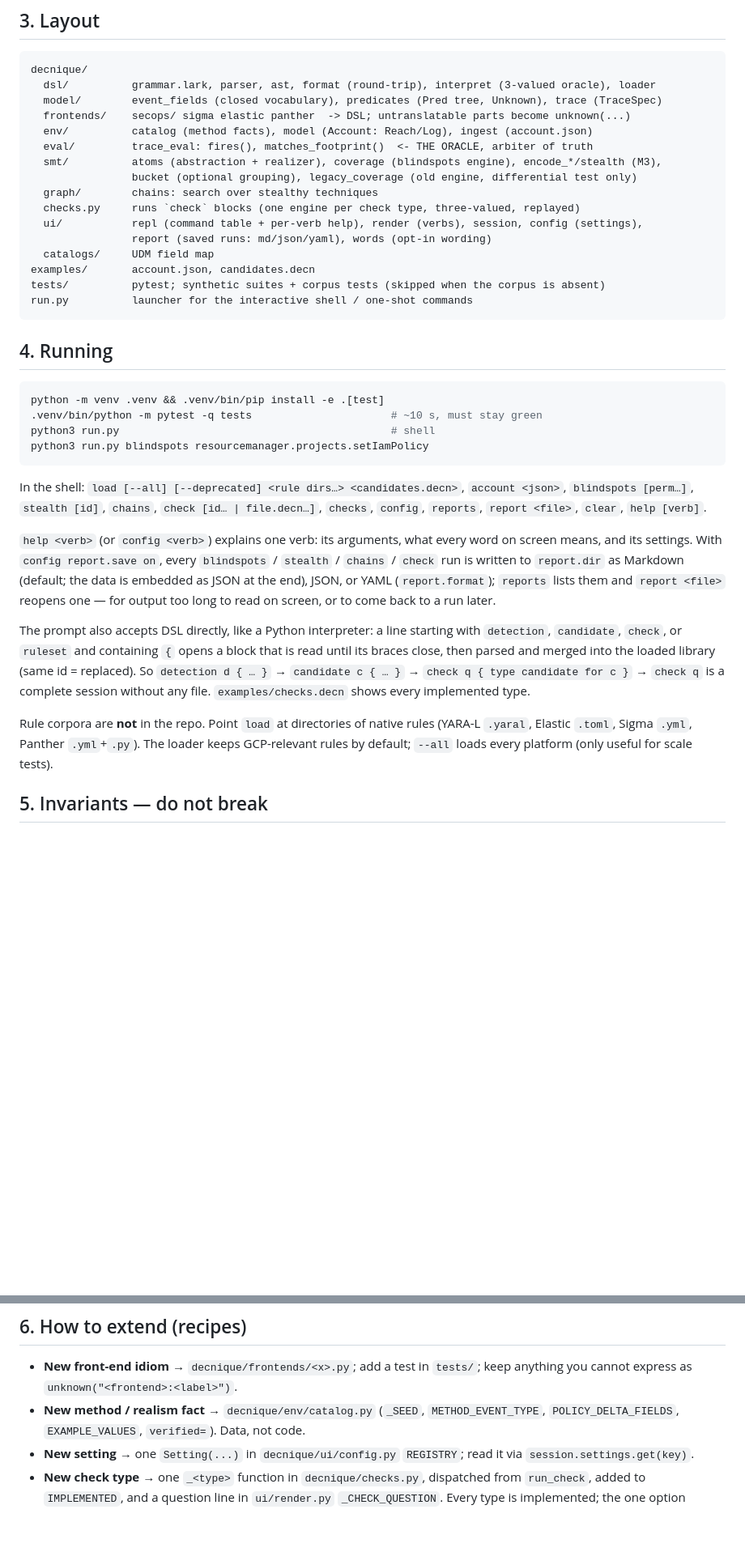
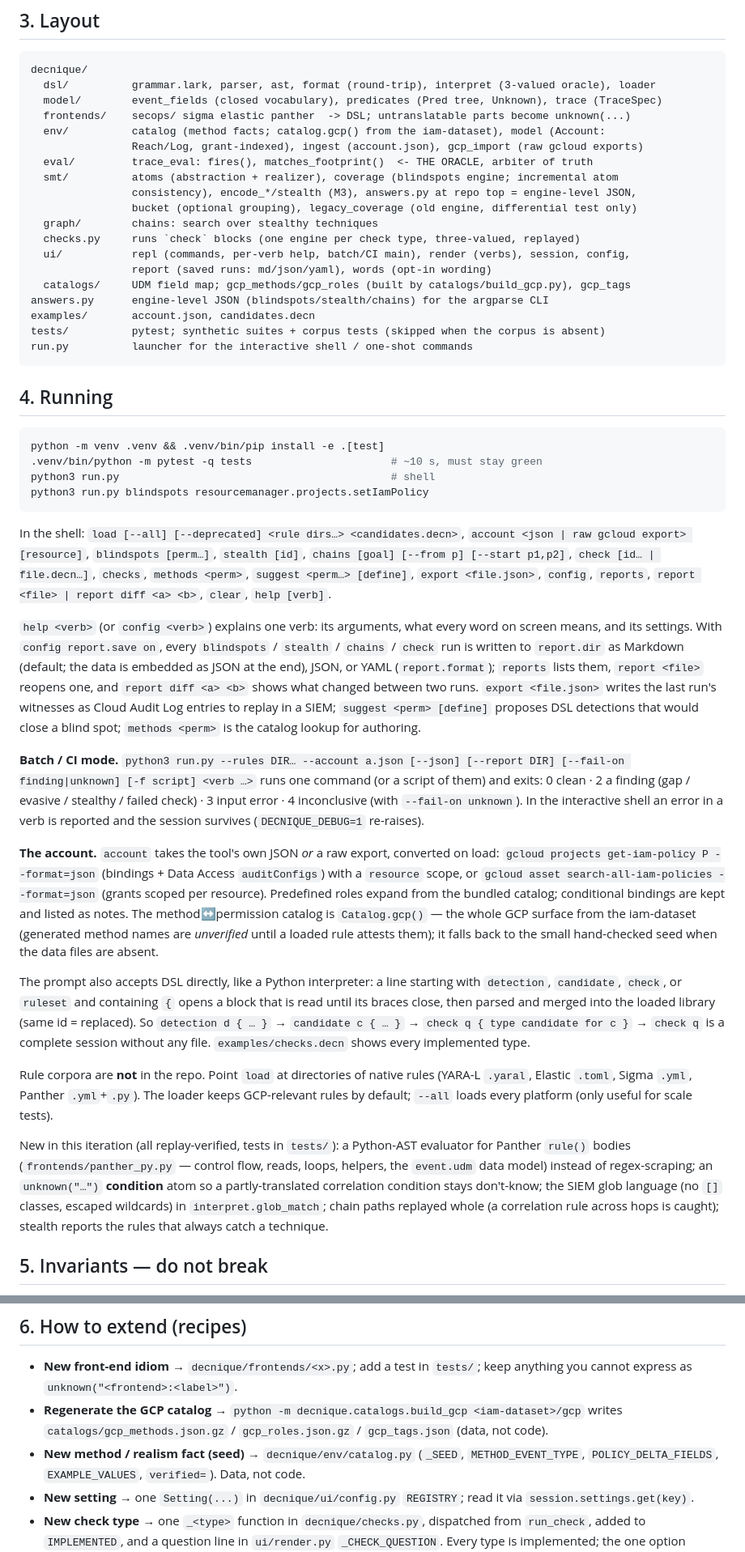
Before and after one commit to moabid42/decnique, a Markdown page: AGENTS.md, 2 parts joined by grey strips. Shown at 81% size. Rendered like a GitHub page; blank space fills up the shorter version.

Commit message:
docs(agents): document the GCP catalog, gcloud import, batch/CI mode, new verbs (methods/suggest/export/report diff), the Panther AST evaluator and gains clause

````diff
--- a/AGENTS.md
+++ b/AGENTS.md
@@ -51,15 +51,18 @@ decnique/
   dsl/          grammar.lark, parser, ast, format (round-trip), interpret (3-valued oracle), loader
   model/        event_fields (closed vocabulary), predicates (Pred tree, Unknown), trace (TraceSpec)
   frontends/    secops/ sigma elastic panther  -> DSL; untranslatable parts become unknown(...)
-  env/          catalog (method facts), model (Account: Reach/Log), ingest (account.json)
+  env/          catalog (method facts; catalog.gcp() from the iam-dataset), model (Account:
+                Reach/Log, grant-indexed), ingest (account.json), gcp_import (raw gcloud exports)
   eval/         trace_eval: fires(), matches_footprint()  <- THE ORACLE, arbiter of truth
-  smt/          atoms (abstraction + realizer), coverage (blindspots engine), encode_*/stealth (M3),
+  smt/          atoms (abstraction + realizer), coverage (blindspots engine; incremental atom
+                consistency), encode_*/stealth (M3), answers.py at repo top = engine-level JSON,
                 bucket (optional grouping), legacy_coverage (old engine, differential test only)
   graph/        chains: search over stealthy techniques
   checks.py     runs `check` blocks (one engine per check type, three-valued, replayed)
-  ui/           repl (command table + per-verb help), render (verbs), session, config (settings),
+  ui/           repl (commands, per-verb help, batch/CI main), render (verbs), session, config,
                 report (saved runs: md/json/yaml), words (opt-in wording)
-  catalogs/     UDM field map
+  catalogs/     UDM field map; gcp_methods/gcp_roles (built by catalogs/build_gcp.py), gcp_tags
+answers.py      engine-level JSON (blindspots/stealth/chains) for the argparse CLI
 examples/       account.json, candidates.decn
 tests/          pytest; synthetic suites + corpus tests (skipped when the corpus is absent)
 run.py          launcher for the interactive shell / one-shot commands
@@ -73,15 +76,33 @@ python -m venv .venv && .venv/bin/pip install -e .[test]
 python3 run.py                                           # shell
 python3 run.py blindspots resourcemanager.projects.setIamPolicy
 ```
-In the shell: `load [--all] [--deprecated] <rule dirs…> <candidates.decn>`, `account <json>`,
-`blindspots [perm…]`, `stealth [id]`, `chains`, `check [id… | file.decn…]`, `checks`, `config`,
-`reports`, `report <file>`, `clear`, `help [verb]`.
+In the shell: `load [--all] [--deprecated] <rule dirs…> <candidates.decn>`,
+`account <json | raw gcloud export> [resource]`, `blindspots [perm…]`, `stealth [id]`,
+`chains [goal] [--from p] [--start p1,p2]`, `check [id… | file.decn…]`, `checks`,
+`methods <perm>`, `suggest <perm…> [define]`, `export <file.json>`, `config`, `reports`,
+`report <file> | report diff <a> <b>`, `clear`, `help [verb]`.
 
 `help <verb>` (or `config <verb>`) explains one verb: its arguments, what every word on screen
 means, and its settings.  With `config report.save on`, every `blindspots` / `stealth` / `chains`
 / `check` run is written to `report.dir` as Markdown (default; the data is embedded as JSON at
-the end), JSON, or YAML (`report.format`); `reports` lists them and `report <file>` reopens one
-— for output too long to read on screen, or to come back to a run later.
+the end), JSON, or YAML (`report.format`); `reports` lists them, `report <file>` reopens one, and
+`report diff <a> <b>` shows what changed between two runs.  `export <file.json>` writes the last
+run's witnesses as Cloud Audit Log entries to replay in a SIEM; `suggest <perm> [define]` proposes
+DSL detections that would close a blind spot; `methods <perm>` is the catalog lookup for authoring.
+
+**Batch / CI mode.** `python3 run.py --rules DIR… --account a.json [--json] [--report DIR]
+[--fail-on finding|unknown] [-f script] <verb …>` runs one command (or a script of them) and
+exits: 0 clean · 2 a finding (gap / evasive / stealthy / failed check) · 3 input error · 4
+inconclusive (with `--fail-on unknown`).  In the interactive shell an error in a verb is reported
+and the session survives (`DECNIQUE_DEBUG=1` re-raises).
+
+**The account.** `account` takes the tool's own JSON *or* a raw export, converted on load:
+`gcloud projects get-iam-policy P --format=json` (bindings + Data Access `auditConfigs`) with a
+`resource` scope, or `gcloud asset search-all-iam-policies --format=json` (grants scoped per
+resource).  Predefined roles expand from the bundled catalog; conditional bindings are kept and
+listed as notes.  The method↔permission catalog is `Catalog.gcp()` — the whole GCP surface from
+the iam-dataset (generated method names are *unverified* until a loaded rule attests them); it
+falls back to the small hand-checked seed when the data files are absent.
 
 The prompt also accepts DSL directly, like a Python interpreter: a line starting with
 `detection`, `candidate`, `check`, or `ruleset` and containing `{` opens a block that is read
@@ -92,6 +113,13 @@ is a complete session without any file.  `examples/checks.decn` shows every impl
 Rule corpora are **not** in the repo. Point `load` at directories of native rules (YARA-L
 `.yaral`, Elastic `.toml`, Sigma `.yml`, Panther `.yml`+`.py`). The loader keeps GCP-relevant
 rules by default; `--all` loads every platform (only useful for scale tests).
+
+New in this iteration (all replay-verified, tests in `tests/`): a Python-AST evaluator for
+Panther `rule()` bodies (`frontends/panther_py.py` — control flow, reads, loops, helpers, the
+`event.udm` data model) instead of regex-scraping; an `unknown("…")` **condition** atom so a
+partly-translated correlation condition stays don't-know; the SIEM glob language (no `[]`
+classes, escaped wildcards) in `interpret.glob_match`; chain paths replayed whole (a correlation
+rule across hops is caught); stealth reports the rules that always catch a technique.
 
 ## 5. Invariants — do not break
 
@@ -112,7 +140,9 @@ rules by default; `--all` loads every platform (only useful for scale tests).
 
 - **New front-end idiom** → `decnique/frontends/<x>.py`; add a test in `tests/`; keep anything
   you cannot express as `unknown("<frontend>:<label>")`.
-- **New method / realism fact** → `decnique/env/catalog.py` (`_SEED`, `METHOD_EVENT_TYPE`,
+- **Regenerate the GCP catalog** → `python -m decnique.catalogs.build_gcp <iam-dataset>/gcp`
+  writes `catalogs/gcp_methods.json.gz` / `gcp_roles.json.gz` / `gcp_tags.json` (data, not code).
+- **New method / realism fact (seed)** → `decnique/env/catalog.py` (`_SEED`, `METHOD_EVENT_TYPE`,
   `POLICY_DELTA_FIELDS`, `EXAMPLE_VALUES`, `verified=`). Data, not code.
 - **New setting** → one `Setting(...)` in `decnique/ui/config.py` `REGISTRY`; read it via
   `session.settings.get(key)`.
````
Also changed, not shown: other parts of AGENTS.md (+1 -1 lines).
